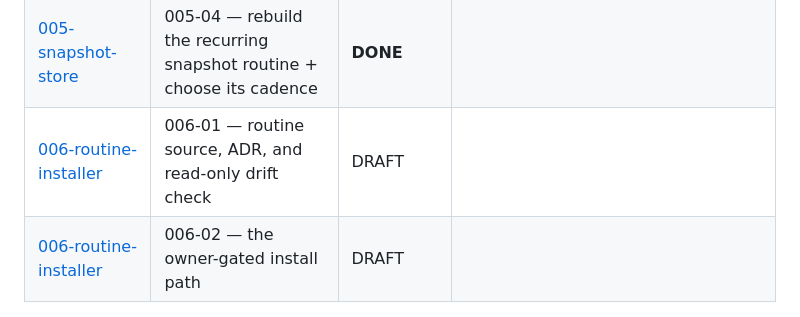
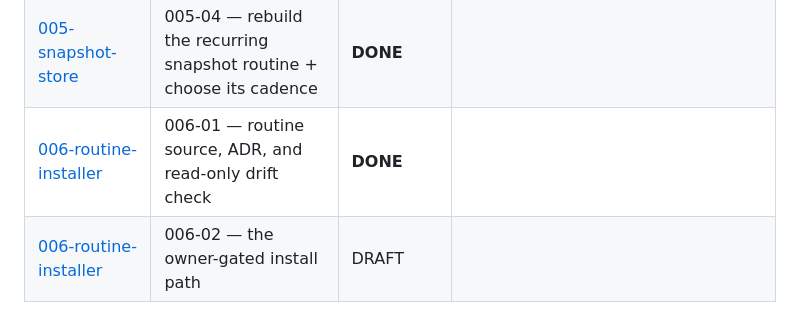
Before and after one commit to PinkException/dashboard, a Markdown page: docs/specs/README.md, the part around the change. Drawn GitHub-style.

Commit message:
chore(006-01): mark DONE; close-out ticks + status board
006-01 → DONE, close-out boxes ticked, status board regenerated
(6 specs, 14 slices; 006-01 DONE, 006-02 DRAFT).

Co-Authored-By: Claude Opus 4.8 <noreply@anthropic.com>

```diff
--- a/docs/specs/README.md
+++ b/docs/specs/README.md
@@ -27,7 +27,7 @@
 | [005-snapshot-store](005-snapshot-store/spec.md) | 005-02 — migrate the existing history | **DONE** |  |
 | [005-snapshot-store](005-snapshot-store/spec.md) | 005-03 — dashboard-owned narrative snapshot skill | **DONE** |  |
 | [005-snapshot-store](005-snapshot-store/spec.md) | 005-04 — rebuild the recurring snapshot routine + choose its cadence | **DONE** |  |
-| [006-routine-installer](006-routine-installer/spec.md) | 006-01 — routine source, ADR, and read-only drift check | DRAFT |  |
+| [006-routine-installer](006-routine-installer/spec.md) | 006-01 — routine source, ADR, and read-only drift check | **DONE** |  |
 | [006-routine-installer](006-routine-installer/spec.md) | 006-02 — the owner-gated install path | DRAFT |  |
 
 ## Deferred slices
```
Also changed, not shown: 1 other file.
